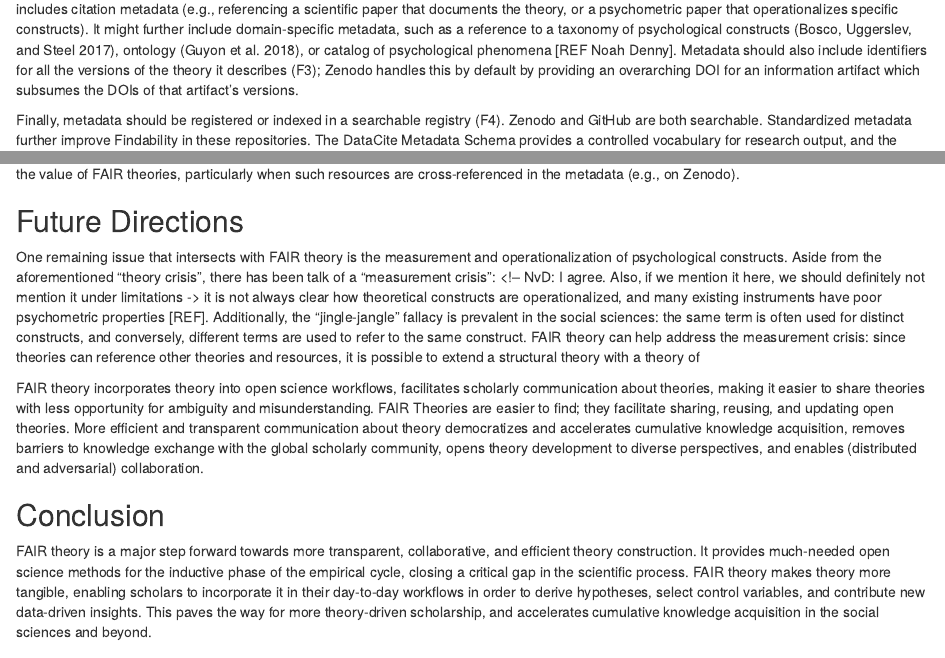
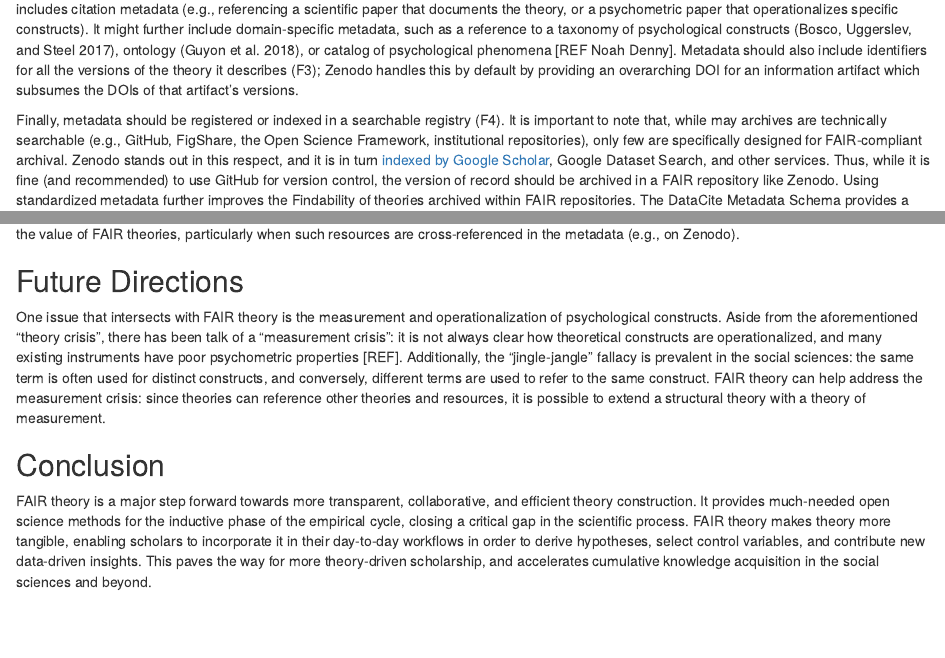
Before and after one commit to cjvanlissa/fair_theory, an R Markdown document (manuscript.Rmd): the page in a window 1100 px wide, from 6960 px down, and a second part further down, joined at a grey line. Rendered offline with R 4.5, knitr and Pandoc, with nearby package versions; some code elsewhere in the file could not run offline.

Commit message:
closes #51

```diff
--- a/manuscript.Rmd
+++ b/manuscript.Rmd
@@ -405,7 +405,11 @@ Metadata should also include identifiers for all the versions of the theory it d
 Zenodo handles this by default by providing an overarching DOI for an information artifact which subsumes the DOIs of that artifact's versions.
 
 Finally, metadata should be registered or indexed in a searchable registry (F4).
-Zenodo and GitHub are both searchable.
-Standardized metadata further improve Findability in these repositories.
+It is important to note that, while may archives are technically searchable (e.g., GitHub, FigShare, the Open Science Framework, institutional repositories),
+only few are specifically designed for FAIR-compliant archival.
+Zenodo stands out in this respect, and it is in turn [indexed by Google Scholar](https://support.zenodo.org/help/en-gb/29-indexing/61-is-zenodo-indexed-by-google-scholar), Google Dataset Search, and other services.
+Thus, while it is fine (and recommended) to use GitHub for version control,
+the version of record should be archived in a FAIR repository like Zenodo.
+Using standardized metadata further improves the Findability of theories archived within FAIR repositories.
 The DataCite Metadata Schema provides a controlled vocabulary for research output, and the `resource_type: model` matches the description of FAIR theory [@datacitemetadataworkinggroupDataCiteMetadataSchema2024].
 <!-- > An abstract, conceptual, graphical, mathematical or visualization model that represents empirical objects, phenomena, or physical processes. -->
@@ -1073,21 +1077,21 @@ and any advancements in the areas of measurement and ontology will serve to ampl
 
 ## Future Directions
 
-One remaining issue that intersects with FAIR theory is the measurement and operationalization of psychological constructs.
-Aside from the aforementioned "theory crisis", there has been talk of a "measurement crisis":  <!--AB very important point that I was already missing in the introduction; seems we also need FAIR measurements :) --> <!-- NvD: I agree. Also, if we mention it here, we should definitely not mention it under limitations ->
+One issue that intersects with FAIR theory is the measurement and operationalization of psychological constructs.
+Aside from the aforementioned "theory crisis", there has been talk of a "measurement crisis":
 it is not always clear how theoretical constructs are operationalized, and many existing instruments have poor psychometric properties [REF].
 Additionally, the "jingle-jangle" fallacy is prevalent in the social sciences:
 the same term is often used for distinct constructs, and conversely, different terms are used to refer to the same construct.
 FAIR theory can help address the measurement crisis:
-since theories can reference other theories and resources, it is possible to extend a structural theory with a theory of
+since theories can reference other theories and resources, it is possible to extend a structural theory with a theory of measurement.
 
-FAIR theory incorporates theory into open science workflows,
-facilitates scholarly communication about theories,
-making it easier to share theories with less opportunity for ambiguity and misunderstanding.
-FAIR Theories are easier to find; they facilitate sharing, reusing, and updating open theories.
-More efficient and transparent communication about theory democratizes and accelerates cumulative knowledge acquisition,
-removes barriers to knowledge exchange with the global scholarly community,
-opens theory development to diverse perspectives, and enables (distributed and adversarial) collaboration.
+<!-- FAIR theory incorporates theory into open science workflows, -->
+<!-- facilitates scholarly communication about theories, -->
+<!-- making it easier to share theories with less opportunity for ambiguity and misunderstanding. -->
+<!-- FAIR Theories are easier to find; they facilitate sharing, reusing, and updating open theories. -->
+<!-- More efficient and transparent communication about theory democratizes and accelerates cumulative knowledge acquisition, -->
+<!-- removes barriers to knowledge exchange with the global scholarly community, -->
+<!-- opens theory development to diverse perspectives, and enables (distributed and adversarial) collaboration. -->
 
 ## Conclusion
 
```
Also changed, not shown: manuscript.Rmd (2 more changed lines).
